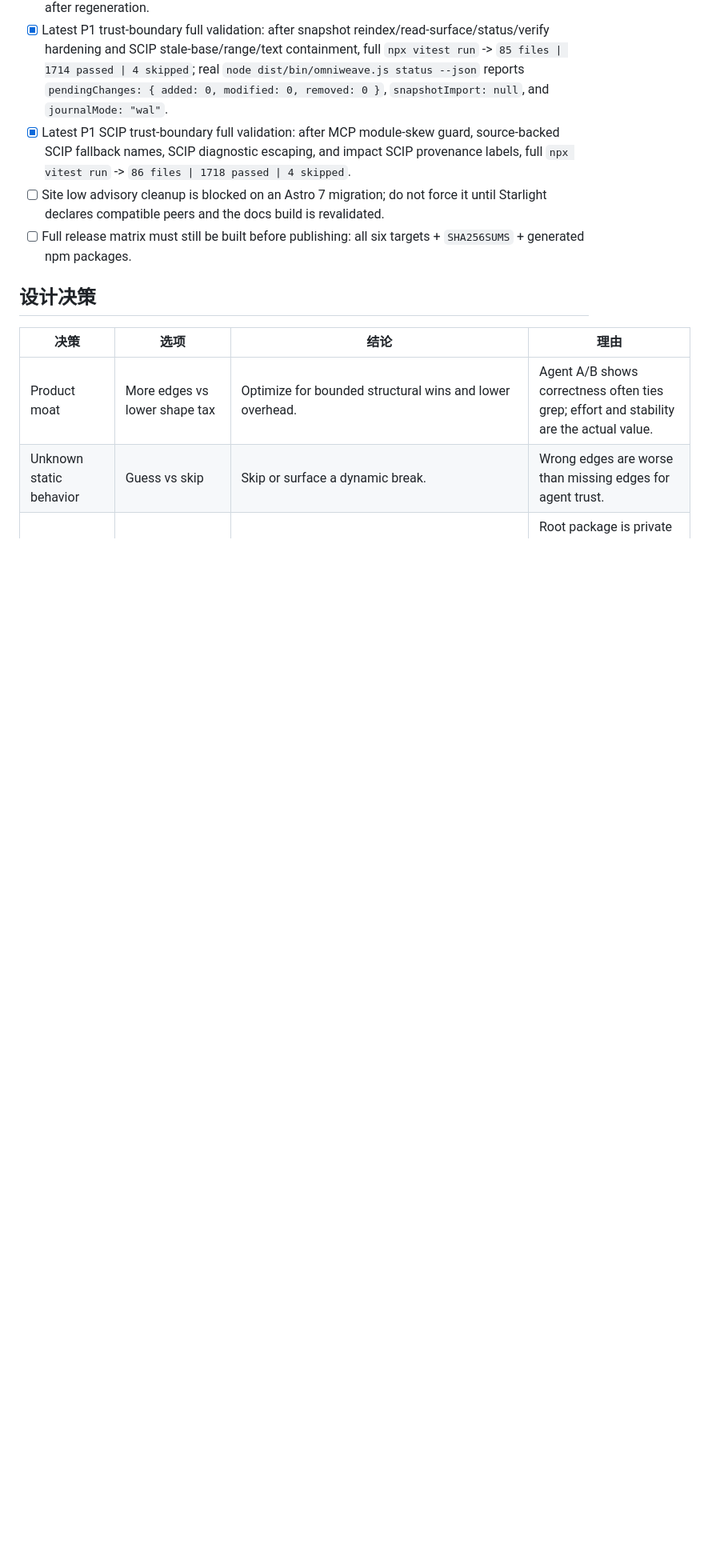
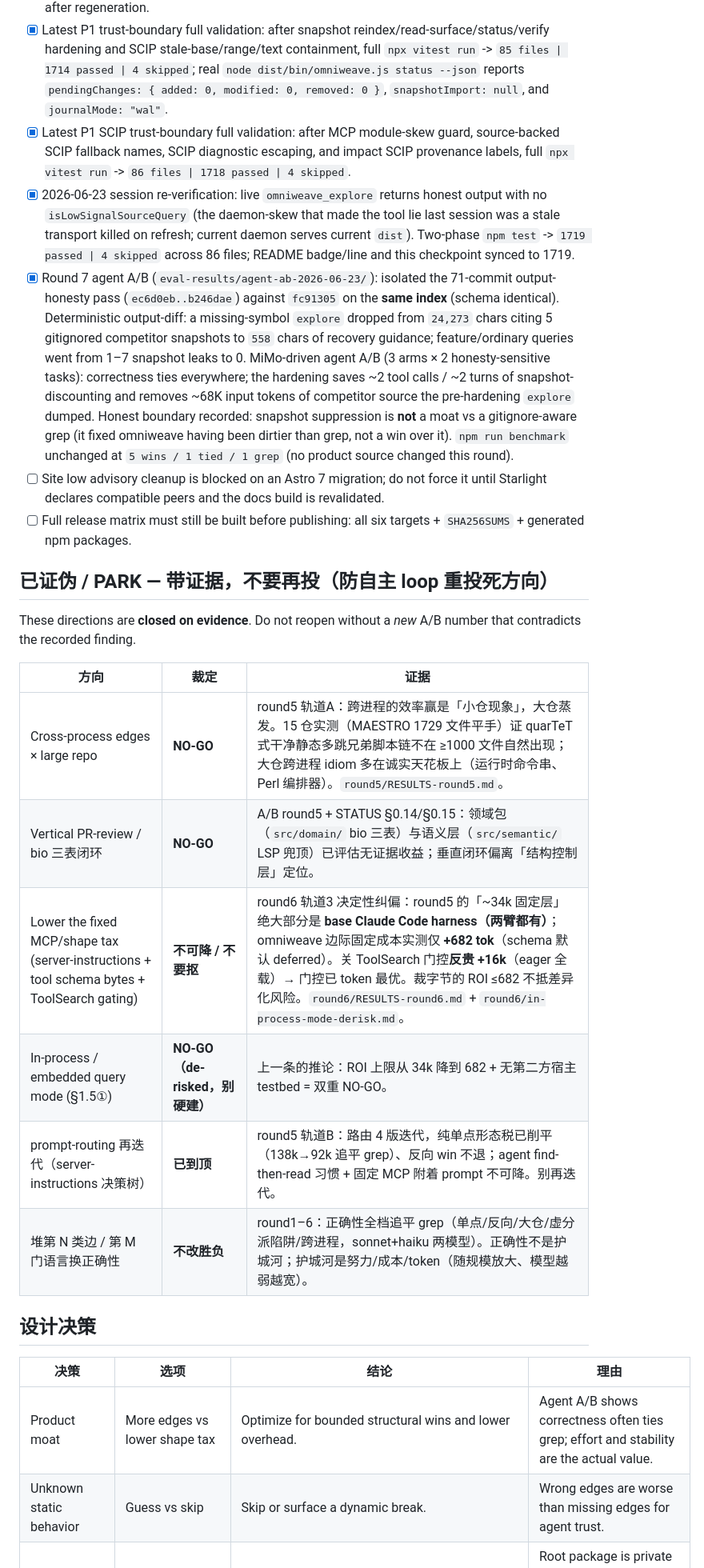
Before and after one commit to SolvingLab/OmniWeave, a Markdown page: CHECKPOINT.md, the part around the change. Shown at 80% size. GitHub-like rendering; blank space fills up the shorter version.

Commit message:
Record round-7 evidence, Phase-0 re-verification, and PARK list of disproven directions

```diff
--- a/CHECKPOINT.md
+++ b/CHECKPOINT.md
@@ -188,8 +188,23 @@ Boundary rules:
 - [x] Latest benchmark validation after P0 explore-surface parity: `npm run benchmark` -> commit `e3c0dd6`, `7 queries`, `OmniWeave-wins 5 / tied 1 / grep-wins 1`; no benchmark result file diff after regeneration.
 - [x] Latest P1 trust-boundary full validation: after snapshot reindex/read-surface/status/verify hardening and SCIP stale-base/range/text containment, full `npx vitest run` -> `85 files | 1714 passed | 4 skipped`; real `node dist/bin/omniweave.js status --json` reports `pendingChanges: { added: 0, modified: 0, removed: 0 }`, `snapshotImport: null`, and `journalMode: "wal"`.
 - [x] Latest P1 SCIP trust-boundary full validation: after MCP module-skew guard, source-backed SCIP fallback names, SCIP diagnostic escaping, and impact SCIP provenance labels, full `npx vitest run` -> `86 files | 1718 passed | 4 skipped`.
+- [x] 2026-06-23 session re-verification: live `omniweave_explore` returns honest output with no `isLowSignalSourceQuery` (the daemon-skew that made the tool lie last session was a stale transport killed on refresh; current daemon serves current `dist`). Two-phase `npm test` -> `1719 passed | 4 skipped` across 86 files; README badge/line and this checkpoint synced to 1719.
+- [x] Round 7 agent A/B (`eval-results/agent-ab-2026-06-23/`): isolated the 71-commit output-honesty pass (`ec6d0eb..b246dae`) against `fc91305` on the **same index** (schema identical). Deterministic output-diff: a missing-symbol `explore` dropped from `24,273` chars citing 5 gitignored competitor snapshots to `558` chars of recovery guidance; feature/ordinary queries went from 1–7 snapshot leaks to 0. MiMo-driven agent A/B (3 arms × 2 honesty-sensitive tasks): correctness ties everywhere; the hardening saves ~2 tool calls / ~2 turns of snapshot-discounting and removes ~68K input tokens of competitor source the pre-hardening `explore` dumped. Honest boundary recorded: snapshot suppression is **not** a moat vs a gitignore-aware grep (it fixed omniweave having been dirtier than grep, not a win over it). `npm run benchmark` unchanged at `5 wins / 1 tied / 1 grep` (no product source changed this round).
 - [ ] Site low advisory cleanup is blocked on an Astro 7 migration; do not force it until Starlight declares compatible peers and the docs build is revalidated.
 - [ ] Full release matrix must still be built before publishing: all six targets + `SHA256SUMS` + generated npm packages.
+
+## 已证伪 / PARK — 带证据，不要再投（防自主 loop 重投死方向）
+
+These directions are **closed on evidence**. Do not reopen without a *new* A/B number that contradicts the recorded finding.
+
+| 方向 | 裁定 | 证据 |
+|---|---|---|
+| Cross-process edges × large repo | **NO-GO** | round5 轨道A：跨进程的效率赢是「小仓现象」，大仓蒸发。15 仓实测（MAESTRO 1729 文件平手）证 quarTeT 式干净静态多跳兄弟脚本链不在 ≥1000 文件自然出现；大仓跨进程 idiom 多在诚实天花板上（运行时命令串、Perl 编排器）。`round5/RESULTS-round5.md`。 |
+| Vertical PR-review / bio 三表闭环 | **NO-GO** | A/B round5 + STATUS §0.14/§0.15：领域包（`src/domain/` bio 三表）与语义层（`src/semantic/` LSP 兜顶）已评估无证据收益；垂直闭环偏离「结构控制层」定位。 |
+| Lower the fixed MCP/shape tax (server-instructions + tool schema bytes + ToolSearch gating) | **不可降 / 不要抠** | round6 轨道3 决定性纠偏：round5 的「~34k 固定层」绝大部分是 **base Claude Code harness（两臂都有）**；omniweave 边际固定成本实测仅 **+682 tok**（schema 默认 deferred）。关 ToolSearch 门控**反贵 +16k**（eager 全载）→ 门控已 token 最优。裁字节的 ROI ≤682 不抵差异化风险。`round6/RESULTS-round6.md` + `round6/in-process-mode-derisk.md`。 |
+| In-process / embedded query mode (§1.5①) | **NO-GO（de-risked，别硬建）** | 上一条的推论：ROI 上限从 34k 降到 682 + 无第二方宿主 testbed = 双重 NO-GO。 |
+| prompt-routing 再迭代（server-instructions 决策树） | **已到顶** | round5 轨道B：路由 4 版迭代，纯单点形态税已削平（138k→92k 追平 grep）、反向 win 不退；agent find-then-read 习惯 + 固定 MCP 附着 prompt 不可降。别再迭代。 |
+| 堆第 N 类边 / 第 M 门语言换正确性 | **不改胜负** | round1–6：正确性全档追平 grep（单点/反向/大仓/虚分派陷阱/跨进程，sonnet+haiku 两模型）。正确性不是护城河；护城河是努力/成本/token（随规模放大、模型越弱越宽）。 |
 
 ## 设计决策
 
```
